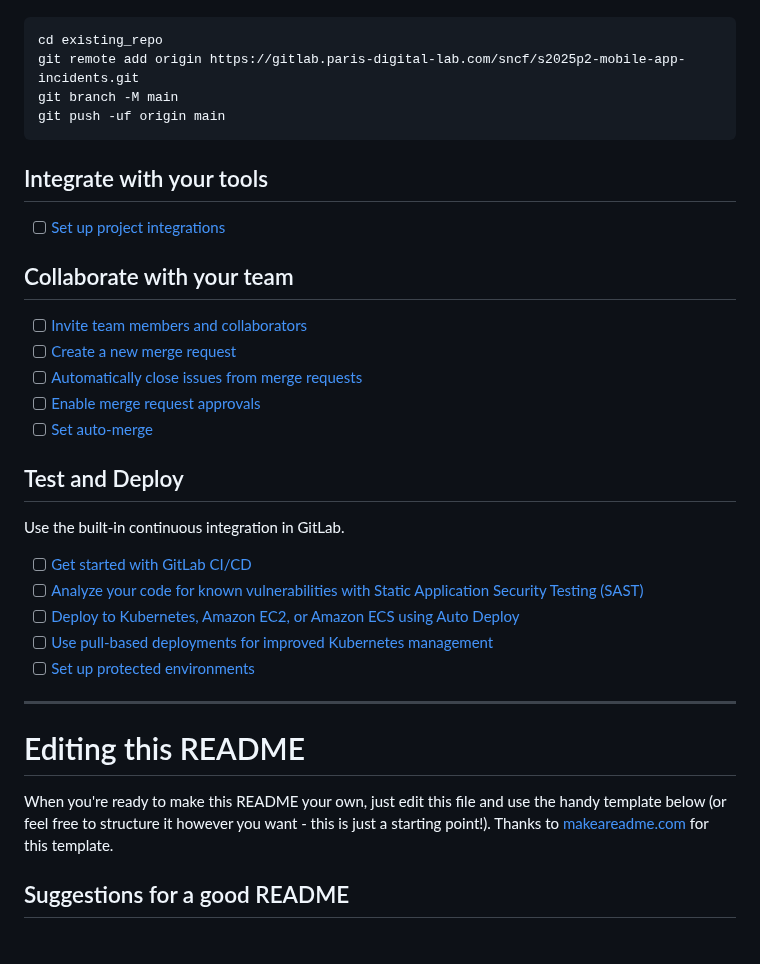
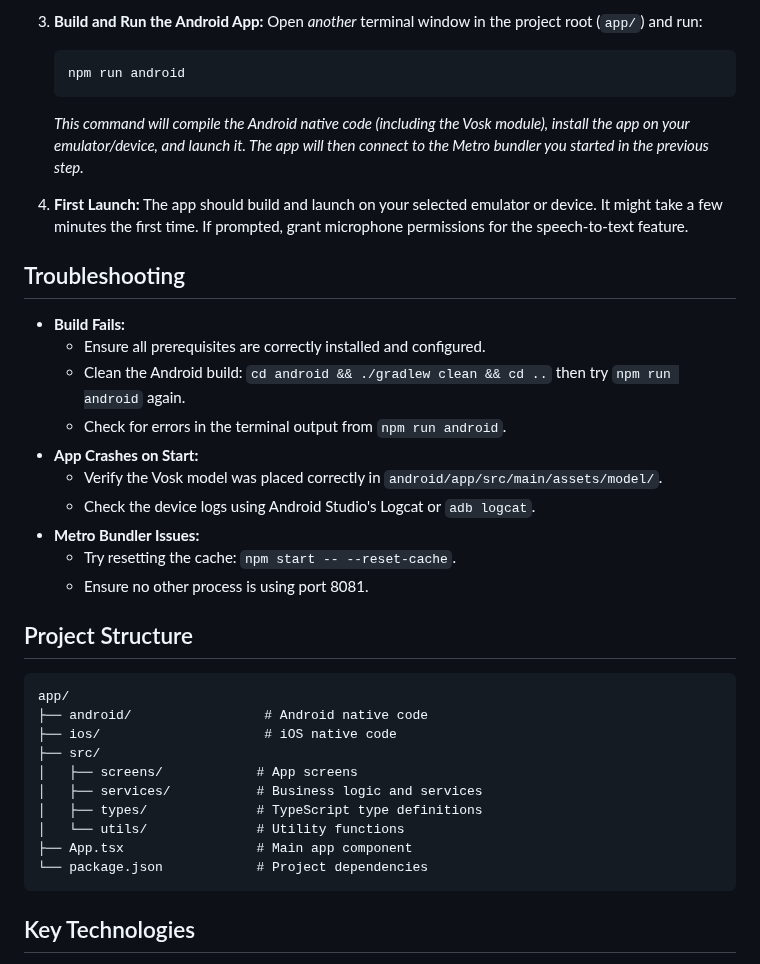
Before and after one commit to maloleroy/sncf-incident-reporting, a Markdown page: README.md, the part around one of its changes. Rendered like a GitHub page.

Commit message:
Add basic project description

````diff
--- a/README.md
+++ b/README.md
@@ -15,38 +61,38 @@ Already a pro? Just edit this README.md and make it your own. Want to make it ea
+3.  **Build and Run the Android App:** Open *another* terminal window in the project root (`app/`) and run:
+    ```bash
+    npm run android
+    ```
+    *This command will compile the Android native code (including the Vosk module), install the app on your emulator/device, and launch it. The app will then connect to the Metro bundler you started in the previous step.*
+
+4.  **First Launch:** The app should build and launch on your selected emulator or device. It might take a few minutes the first time. If prompted, grant microphone permissions for the speech-to-text feature.
+
+## Troubleshooting
+
+- **Build Fails:**
+    - Ensure all prerequisites are correctly installed and configured.
+    - Clean the Android build: `cd android && ./gradlew clean && cd ..` then try `npm run android` again.
+    - Check for errors in the terminal output from `npm run android`.
+- **App Crashes on Start:**
+    - Verify the Vosk model was placed correctly in `android/app/src/main/assets/model/`.
+    - Check the device logs using Android Studio's Logcat or `adb logcat`.
+- **Metro Bundler Issues:**
+    - Try resetting the cache: `npm start -- --reset-cache`.
+    - Ensure no other process is using port 8081.
+
+## Project Structure
 
 ```
-cd existing_repo
-git remote add origin https://gitlab.paris-digital-lab.com/sncf/s2025p2-mobile-app-incidents.git
-git branch -M main
-git push -uf origin main
+app/
+├── android/                 # Android native code
+├── ios/                     # iOS native code
+├── src/
+│   ├── screens/            # App screens
+│   ├── services/           # Business logic and services
+│   ├── types/              # TypeScript type definitions
+│   └── utils/              # Utility functions
+├── App.tsx                 # Main app component
+└── package.json            # Project dependencies
 ```
 
-## Integrate with your tools
+## Key Technologies
 
-- [ ] [Set up project integrations](https://gitlab.paris-digital-lab.com/sncf/s2025p2-mobile-app-incidents/-/settings/integrations)
-
-## Collaborate with your team
-
-- [ ] [Invite team members and collaborators](https://docs.gitlab.com/ee/user/project/members/)
-- [ ] [Create a new merge request](https://docs.gitlab.com/ee/user/project/merge_requests/creating_merge_requests.html)
-- [ ] [Automatically close issues from merge requests](https://docs.gitlab.com/ee/user/project/issues/managing_issues.html#closing-issues-automatically)
-- [ ] [Enable merge request approvals](https://docs.gitlab.com/ee/user/project/merge_requests/approvals/)
-- [ ] [Set auto-merge](https://docs.gitlab.com/ee/user/project/merge_requests/merge_when_pipeline_succeeds.html)
-
-## Test and Deploy
-
-Use the built-in continuous integration in GitLab.
-
-- [ ] [Get started with GitLab CI/CD](https://docs.gitlab.com/ee/ci/quick_start/index.html)
-- [ ] [Analyze your code for known vulnerabilities with Static Application Security Testing (SAST)](https://docs.gitlab.com/ee/user/application_security/sast/)
-- [ ] [Deploy to Kubernetes, Amazon EC2, or Amazon ECS using Auto Deploy](https://docs.gitlab.com/ee/topics/autodevops/requirements.html)
-- [ ] [Use pull-based deployments for improved Kubernetes management](https://docs.gitlab.com/ee/user/clusters/agent/)
-- [ ] [Set up protected environments](https://docs.gitlab.com/ee/ci/environments/protected_environments.html)
-
-***
-
-# Editing this README
-
-When you're ready to make this README your own, just edit this file and use the handy template below (or feel free to structure it however you want - this is just a starting point!). Thanks to [makeareadme.com](https://www.makeareadme.com/) for this template.
-
-## Suggestions for a good README
-
````
Also changed, not shown: other parts of README.md (+65 -42 lines).
